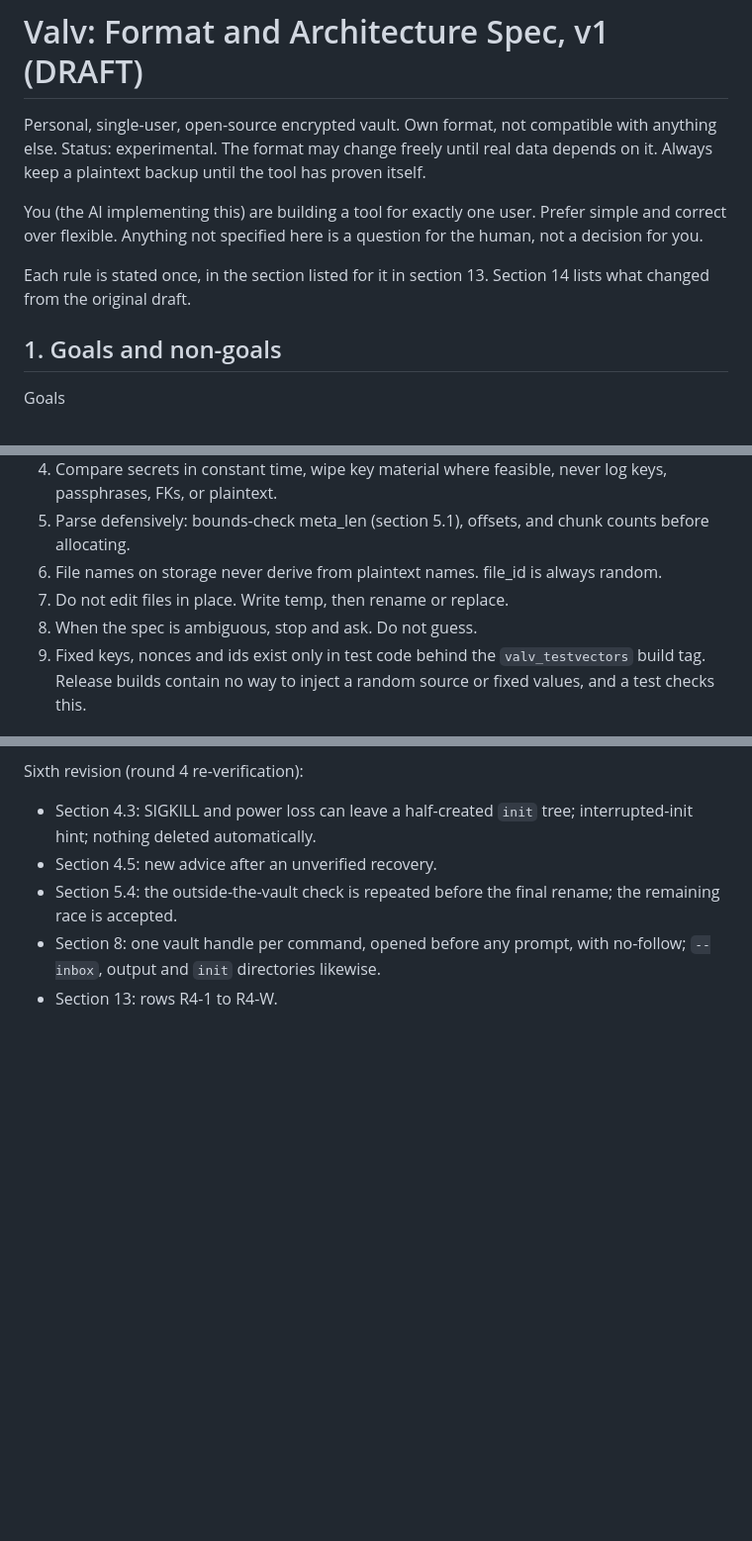
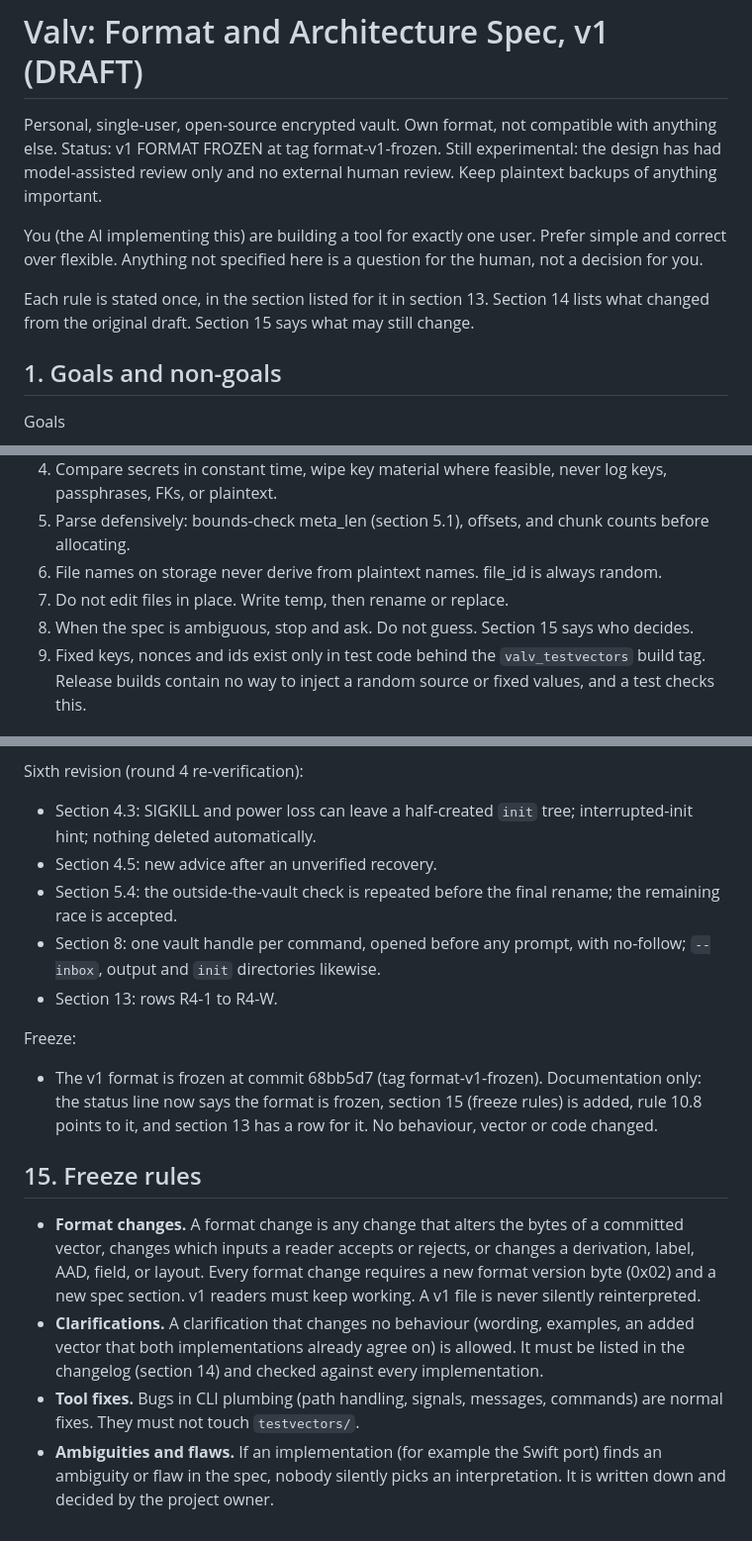
Before and after one commit to klppl/sendndes, a Markdown page: SPEC.md, 3 parts joined by grey strips. Shown at 99% size. Rendered like a GitHub page; blank space fills up the shorter version.

Commit message:
Make the v1 format freeze binding in SPEC.md
Documentation only: frozen status line, freeze rules (section 15),
changelog entry naming f5fb8e6.

Co-Authored-By: Claude Opus 5.5 <noreply@anthropic.com>

```diff
--- a/SPEC.md
+++ b/SPEC.md
@@ -1,11 +1,11 @@
 # Valv: Format and Architecture Spec, v1 (DRAFT)
 
 Personal, single-user, open-source encrypted vault. Own format, not compatible with anything else.
-Status: experimental. The format may change freely until real data depends on it. Always keep a plaintext backup until the tool has proven itself.
+Status: v1 FORMAT FROZEN at tag format-v1-frozen. Still experimental: the design has had model-assisted review only and no external human review. Keep plaintext backups of anything important.
 
 You (the AI implementing this) are building a tool for exactly one user. Prefer simple and correct over flexible. Anything not specified here is a question for the human, not a decision for you.
 
-Each rule is stated once, in the section listed for it in section 13. Section 14 lists what changed from the original draft.
+Each rule is stated once, in the section listed for it in section 13. Section 14 lists what changed from the original draft. Section 15 says what may still change.
 
 ## 1. Goals and non-goals
 
@@ -337,7 +337,7 @@ Deployment (v1, "mode B", chosen first):
 5. Parse defensively: bounds-check meta_len (section 5.1), offsets, and chunk counts before allocating.
 6. File names on storage never derive from plaintext names. file_id is always random.
 7. Do not edit files in place. Write temp, then rename or replace.
-8. When the spec is ambiguous, stop and ask. Do not guess.
+8. When the spec is ambiguous, stop and ask. Do not guess. Section 15 says who decides.
 9. Fixed keys, nonces and ids exist only in test code behind the `valv_testvectors` build tag. Release builds contain no way to inject a random source or fixed values, and a test checks this.
 
 ## 11. Build order
@@ -494,3 +495,13 @@ Sixth revision (round 4 re-verification):
 - Section 5.4: the outside-the-vault check is repeated before the final rename; the remaining race is accepted.
 - Section 8: one vault handle per command, opened before any prompt, with no-follow; `--inbox`, output and `init` directories likewise.
 - Section 13: rows R4-1 to R4-W.
+
+Freeze:
+- The v1 format is frozen at commit 68bb5d7 (tag format-v1-frozen). Documentation only: the status line now says the format is frozen, section 15 (freeze rules) is added, rule 10.8 points to it, and section 13 has a row for it. No behaviour, vector or code changed.
+
+## 15. Freeze rules
+
+- **Format changes.** A format change is any change that alters the bytes of a committed vector, changes which inputs a reader accepts or rejects, or changes a derivation, label, AAD, field, or layout. Every format change requires a new format version byte (0x02) and a new spec section. v1 readers must keep working. A v1 file is never silently reinterpreted.
+- **Clarifications.** A clarification that changes no behaviour (wording, examples, an added vector that both implementations already agree on) is allowed. It must be listed in the changelog (section 14) and checked against every implementation.
+- **Tool fixes.** Bugs in CLI plumbing (path handling, signals, messages, commands) are normal fixes. They must not touch `testvectors/`.
+- **Ambiguities and flaws.** If an implementation (for example the Swift port) finds an ambiguity or flaw in the spec, nobody silently picks an interpretation. It is written down and decided by the project owner.
```
Also changed, not shown: other parts of SPEC.md (+1 -0 lines).
